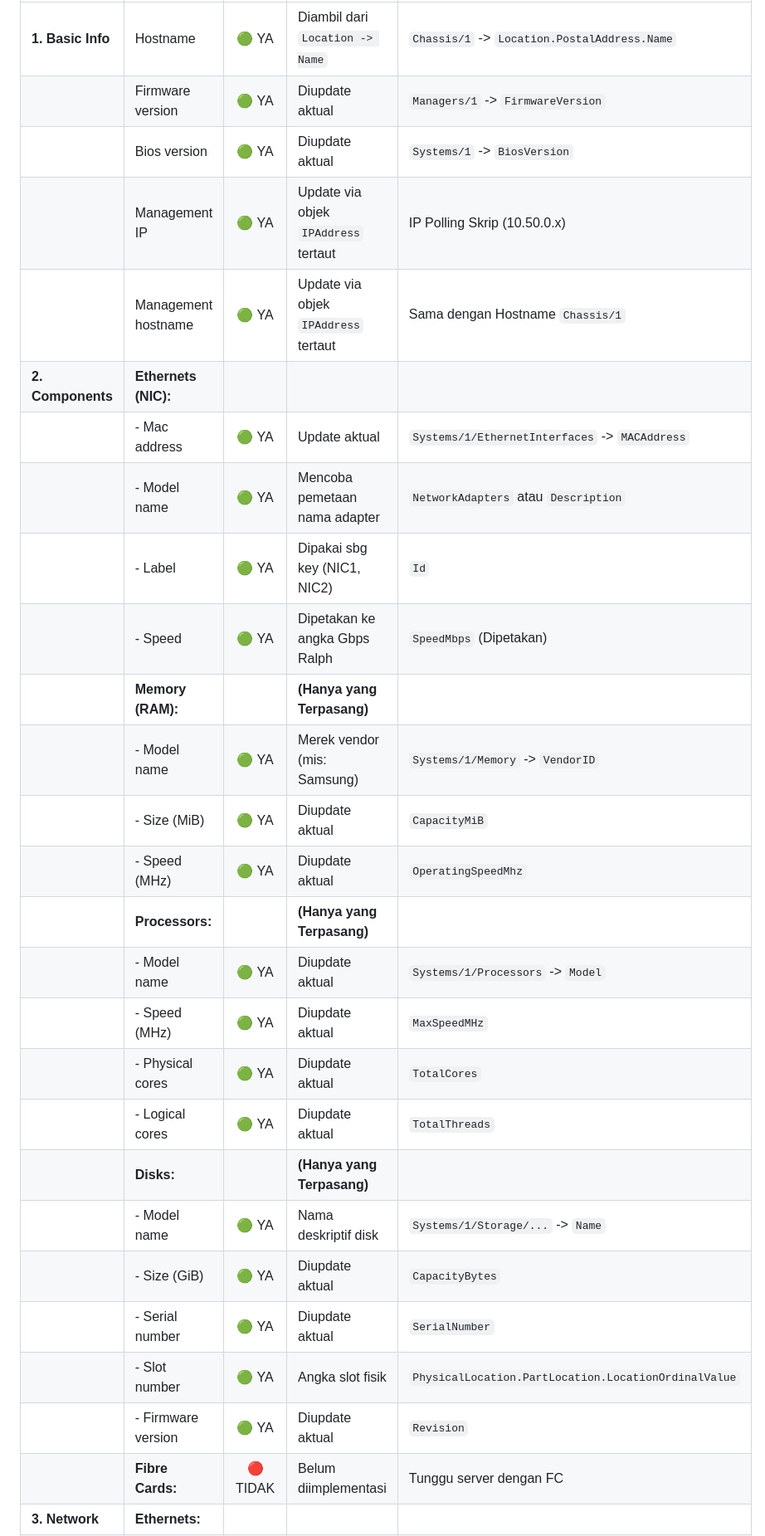
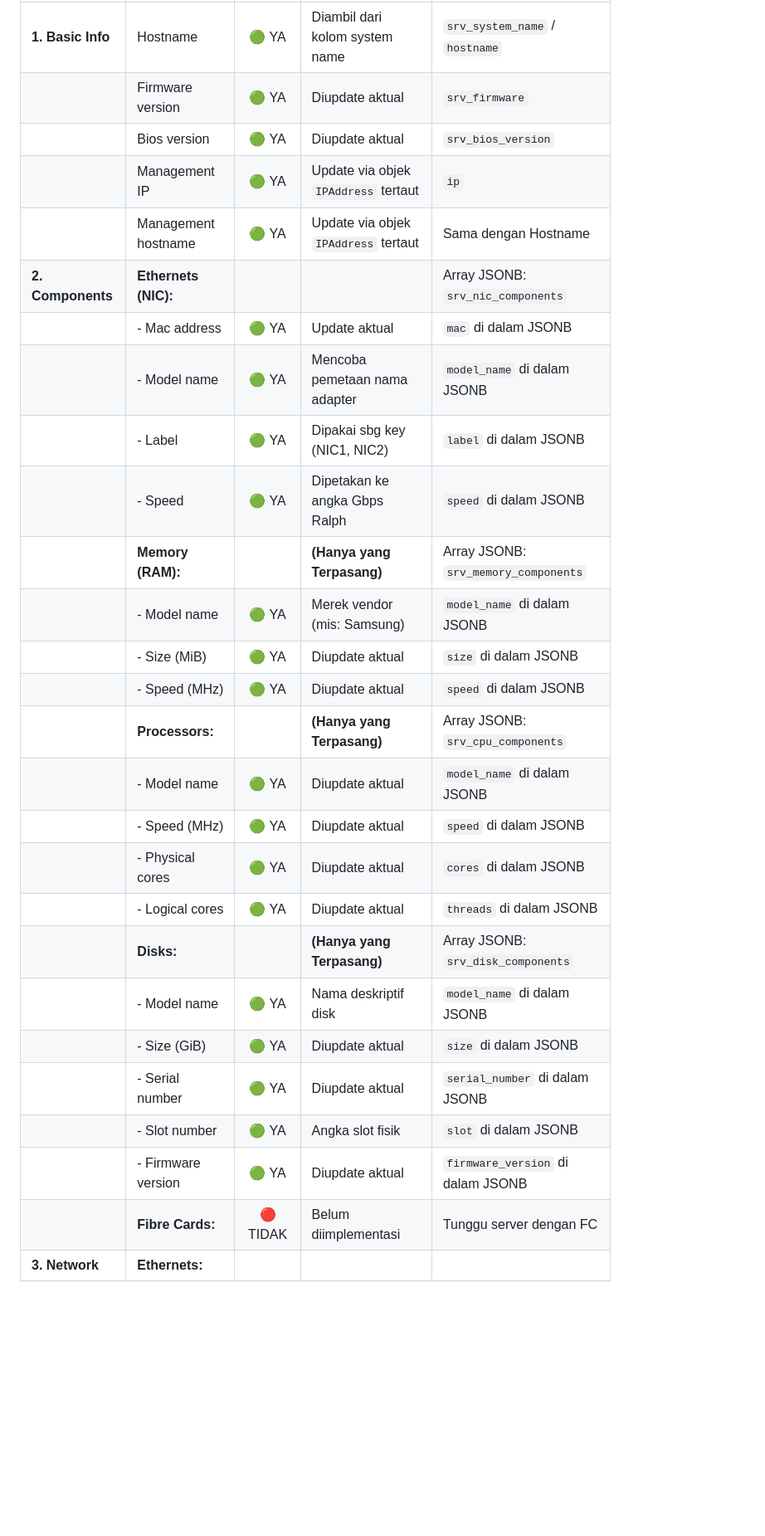
Before and after one commit to Chefinox/DCIM_SRV_DATA_COLLECTION, a Markdown page: docs/29-ralph-auto-update-capabilities.md, the part around one of its changes. Shown at 83% size. GitHub-like rendering; blank space fills up the shorter version.

Commit message:
docs: Detail mapping PostgreSQL columns and split NAS/Network tables

```diff
--- a/docs/29-ralph-auto-update-capabilities.md
+++ b/docs/29-ralph-auto-update-capabilities.md
@@ -24,28 +24,28 @@ Untuk AI Agent berikutnya atau pengembang skrip:
 | :--- | :--- | :---: | :--- | :--- |
-| **1. Basic Info** | Hostname | 🟢 YA | Diambil dari `Location -> Name` | `Chassis/1` -> `Location.PostalAddress.Name` |
-| | Firmware version | 🟢 YA | Diupdate aktual | `Managers/1` -> `FirmwareVersion` |
-| | Bios version | 🟢 YA | Diupdate aktual | `Systems/1` -> `BiosVersion` |
-| | Management IP | 🟢 YA | Update via objek `IPAddress` tertaut | IP Polling Skrip (10.50.0.x) |
-| | Management hostname | 🟢 YA | Update via objek `IPAddress` tertaut | Sama dengan Hostname `Chassis/1` |
-| **2. Components** | **Ethernets (NIC):** | | | |
-| | - Mac address | 🟢 YA | Update aktual | `Systems/1/EthernetInterfaces` -> `MACAddress` |
-| | - Model name | 🟢 YA | Mencoba pemetaan nama adapter | `NetworkAdapters` atau `Description` |
-| | - Label | 🟢 YA | Dipakai sbg key (NIC1, NIC2) | `Id` |
-| | - Speed | 🟢 YA | Dipetakan ke angka Gbps Ralph | `SpeedMbps` (Dipetakan) |
-| | **Memory (RAM):** | | **(Hanya yang Terpasang)** | |
-| | - Model name | 🟢 YA | Merek vendor (mis: Samsung) | `Systems/1/Memory` -> `VendorID` |
-| | - Size (MiB) | 🟢 YA | Diupdate aktual | `CapacityMiB` |
-| | - Speed (MHz) | 🟢 YA | Diupdate aktual | `OperatingSpeedMhz` |
-| | **Processors:** | | **(Hanya yang Terpasang)** | |
-| | - Model name | 🟢 YA | Diupdate aktual | `Systems/1/Processors` -> `Model` |
-| | - Speed (MHz) | 🟢 YA | Diupdate aktual | `MaxSpeedMHz` |
-| | - Physical cores | 🟢 YA | Diupdate aktual | `TotalCores` |
-| | - Logical cores | 🟢 YA | Diupdate aktual | `TotalThreads` |
-| | **Disks:** | | **(Hanya yang Terpasang)** | |
-| | - Model name | 🟢 YA | Nama deskriptif disk | `Systems/1/Storage/...` -> `Name` |
-| | - Size (GiB) | 🟢 YA | Diupdate aktual | `CapacityBytes` |
-| | - Serial number | 🟢 YA | Diupdate aktual | `SerialNumber` |
-| | - Slot number | 🟢 YA | Angka slot fisik | `PhysicalLocation.PartLocation.LocationOrdinalValue` |
-| | - Firmware version | 🟢 YA | Diupdate aktual | `Revision` |
+| **1. Basic Info** | Hostname | 🟢 YA | Diambil dari kolom system name | `srv_system_name` / `hostname` |
+| | Firmware version | 🟢 YA | Diupdate aktual | `srv_firmware` |
+| | Bios version | 🟢 YA | Diupdate aktual | `srv_bios_version` |
+| | Management IP | 🟢 YA | Update via objek `IPAddress` tertaut | `ip` |
+| | Management hostname | 🟢 YA | Update via objek `IPAddress` tertaut | Sama dengan Hostname |
+| **2. Components** | **Ethernets (NIC):** | | | Array JSONB: `srv_nic_components` |
+| | - Mac address | 🟢 YA | Update aktual | `mac` di dalam JSONB |
+| | - Model name | 🟢 YA | Mencoba pemetaan nama adapter | `model_name` di dalam JSONB |
+| | - Label | 🟢 YA | Dipakai sbg key (NIC1, NIC2) | `label` di dalam JSONB |
+| | - Speed | 🟢 YA | Dipetakan ke angka Gbps Ralph | `speed` di dalam JSONB |
+| | **Memory (RAM):** | | **(Hanya yang Terpasang)** | Array JSONB: `srv_memory_components` |
+| | - Model name | 🟢 YA | Merek vendor (mis: Samsung) | `model_name` di dalam JSONB |
+| | - Size (MiB) | 🟢 YA | Diupdate aktual | `size` di dalam JSONB |
+| | - Speed (MHz) | 🟢 YA | Diupdate aktual | `speed` di dalam JSONB |
+| | **Processors:** | | **(Hanya yang Terpasang)** | Array JSONB: `srv_cpu_components` |
+| | - Model name | 🟢 YA | Diupdate aktual | `model_name` di dalam JSONB |
+| | - Speed (MHz) | 🟢 YA | Diupdate aktual | `speed` di dalam JSONB |
+| | - Physical cores | 🟢 YA | Diupdate aktual | `cores` di dalam JSONB |
+| | - Logical cores | 🟢 YA | Diupdate aktual | `threads` di dalam JSONB |
+| | **Disks:** | | **(Hanya yang Terpasang)** | Array JSONB: `srv_disk_components` |
+| | - Model name | 🟢 YA | Nama deskriptif disk | `model_name` di dalam JSONB |
+| | - Size (GiB) | 🟢 YA | Diupdate aktual | `size` di dalam JSONB |
+| | - Serial number | 🟢 YA | Diupdate aktual | `serial_number` di dalam JSONB |
+| | - Slot number | 🟢 YA | Angka slot fisik | `slot` di dalam JSONB |
+| | - Firmware version | 🟢 YA | Diupdate aktual | `firmware_version` di dalam JSONB |
 | | **Fibre Cards:** | 🔴 TIDAK | Belum diimplementasi | Tunggu server dengan FC |
 | **3. Network** | **Ethernets:** | | | |
```
Also changed, not shown: other parts of docs/29-ralph-auto-update-capabilities.md (+43 -24 lines).
